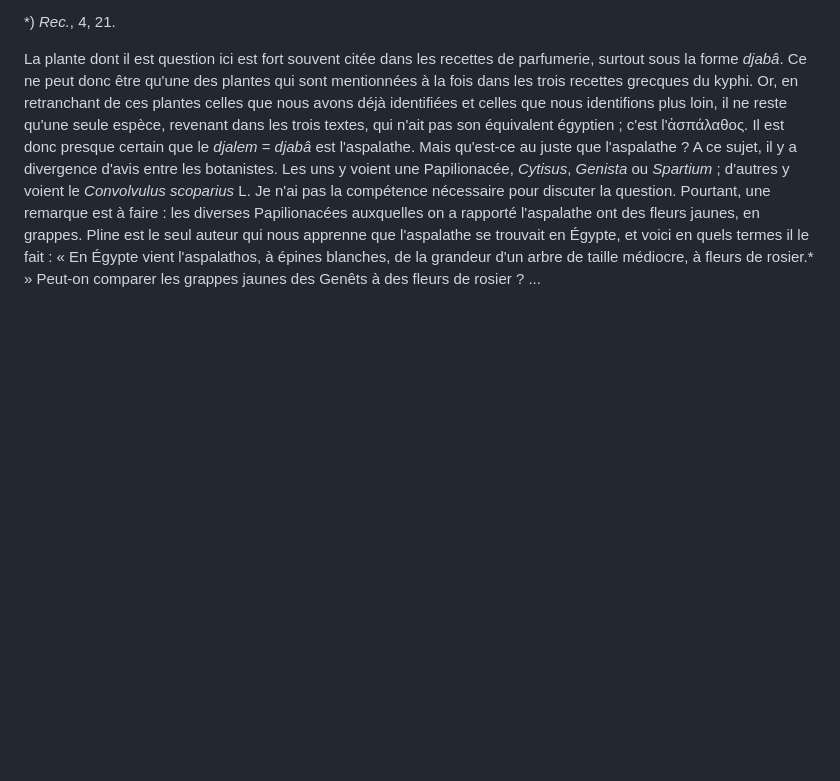
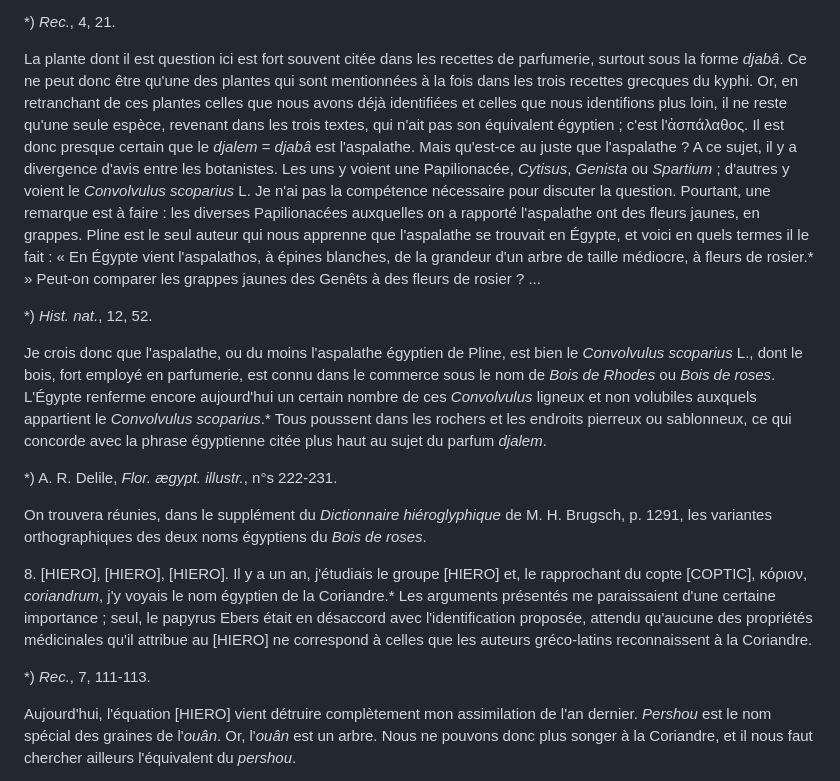
Before and after one commit to solaranamnesis/victor-loret, a Markdown page: le-kyphi/full-text-french.md, the part around one of its changes. Drawn GitHub-style; blank space fills up the shorter version.

```diff
--- a/le-kyphi/full-text-french.md
+++ b/le-kyphi/full-text-french.md
@@ -590,3 +590,17 @@ Je crois pouvoir en conclure que la plante dont il est question ici est la Menth
 
 La plante dont il est question ici est fort souvent citée dans les recettes de parfumerie, surtout sous la forme _djabâ_. Ce ne peut donc être qu'une des plantes qui sont mentionnées à la fois dans les trois recettes grecques du kyphi. Or, en retranchant de ces plantes celles que nous avons déjà identifiées et celles que nous identifions plus loin, il ne reste qu'une seule espèce, revenant dans les trois textes, qui n'ait pas son équivalent égyptien ; c'est l'ἀσπάλαθος. Il est donc presque certain que le _djalem_ = _djabâ_ est l'aspalathe. Mais qu'est-ce au juste que l'aspalathe ? A ce sujet, il y a divergence d'avis entre les botanistes. Les uns y voient une Papilionacée, _Cytisus_, _Genista_ ou _Spartium_ ; d'autres y voient le _Convolvulus scoparius_ L. Je n'ai pas la compétence nécessaire pour discuter la question. Pourtant, une remarque est à faire : les diverses Papilionacées auxquelles on a rapporté l'aspalathe ont des fleurs jaunes, en grappes. Pline est le seul auteur qui nous apprenne que l'aspalathe se trouvait en Égypte, et voici en quels termes il le fait : « En Égypte vient l'aspalathos, à épines blanches, de la grandeur d'un arbre de taille médiocre, à fleurs de rosier.* » Peut-on comparer les grappes jaunes des Genêts à des fleurs de rosier ? ...
 
+*) _Hist. nat._, 12, 52.
+
+Je crois donc que l'aspalathe, ou du moins l'aspalathe égyptien de Pline, est bien le _Convolvulus scoparius_ L., dont le bois, fort employé en parfumerie, est connu dans le commerce sous le nom de _Bois de Rhodes_ ou _Bois de roses_. L'Égypte renferme encore aujourd'hui un certain nombre de ces _Convolvulus_ ligneux et non volubiles auxquels appartient le _Convolvulus scoparius_.* Tous poussent dans les rochers et les endroits pierreux ou sablonneux, ce qui concorde avec la phrase égyptienne citée plus haut au sujet du parfum _djalem_.
+
+*) A. R. Delile, _Flor. ægypt. illustr._, n°s 222-231.
+
+On trouvera réunies, dans le supplément du _Dictionnaire hiéroglyphique_ de M. H. Brugsch, p. 1291, les variantes orthographiques des deux noms égyptiens du _Bois de roses_.
+
+8\. [HIERO], [HIERO], [HIERO]. Il y a un an, j'étudiais le groupe [HIERO] et, le rapprochant du copte [COPTIC], κόριον, _coriandrum_, j'y voyais le nom égyptien de la Coriandre.* Les arguments présentés me paraissaient d'une certaine importance ; seul, le papyrus Ebers était en désaccord avec l'identification proposée, attendu qu'aucune des propriétés médicinales qu'il attribue au [HIERO] ne correspond à celles que les auteurs gréco-latins reconnaissent à la Coriandre.
+
+*) _Rec._, 7, 111-113.
+
+Aujourd'hui, l'équation [HIERO] vient détruire complètement mon assimilation de l'an dernier. _Pershou_ est le nom spécial des graines de l'_ouân_. Or, l'_ouân_ est un arbre. Nous ne pouvons donc plus songer à la Coriandre, et il nous faut chercher ailleurs l'équivalent du _pershou_.
+
```
Also changed, not shown: other parts of le-kyphi/full-text-french.md (+6 -0 lines).
